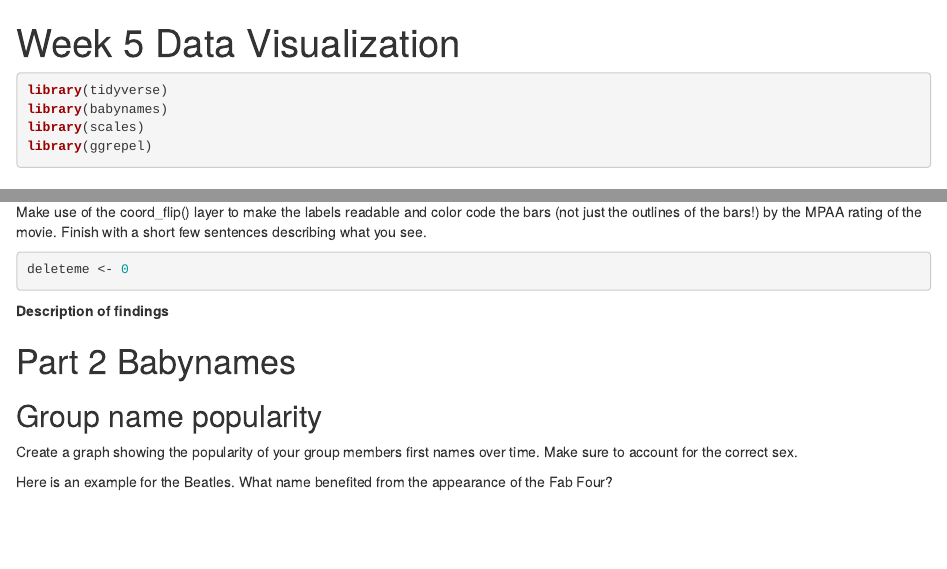
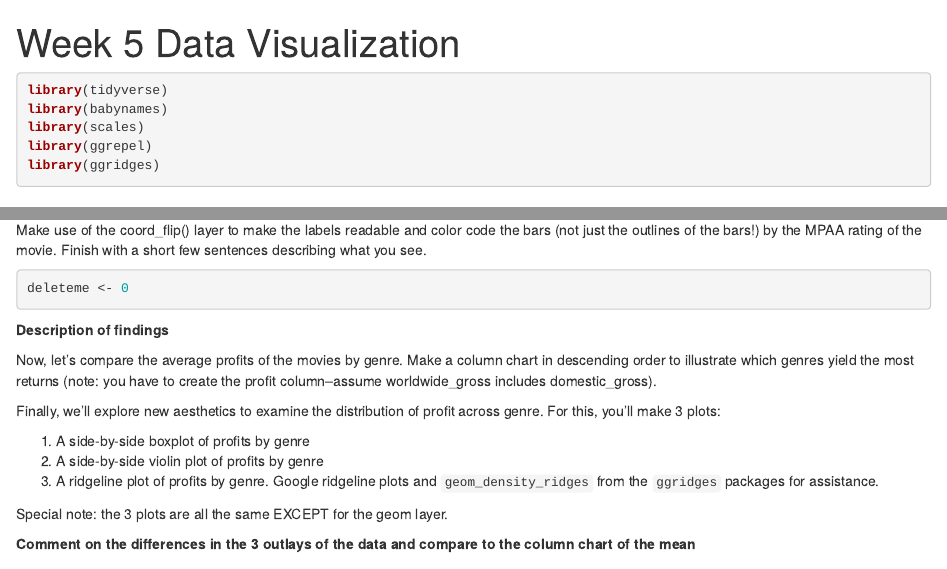
Before and after one commit to jddbucknole/ToolsProjects, an R Markdown document (Week5_DataViz_Spring.Rmd): the page in a window 1100 px wide, from its top, and a second part further down, joined at a grey line. Rendered offline with R 4.5, knitr and Pandoc, with nearby package versions; some code elsewhere in the file could not run offline.

Commit message:
Added other aesthetics for comparison

````diff
--- a/Week5_DataViz_Spring.Rmd
+++ b/Week5_DataViz_Spring.Rmd
@@ -9,6 +9,7 @@ library(tidyverse)
 library(babynames)
 library(scales)
 library(ggrepel)
+library(ggridges)
 ```
 
 # Part 1 Movies!
@@ -27,6 +28,23 @@ deleteme <- 0
 
 **Description of findings**
 
+Now, let's compare the average profits of the movies by genre.  Make a column chart in descending order to illustrate which genres yield the most returns (note: you have to create the profit column--assume worldwide_gross includes domestic_gross).
+
+```{r profit}
+```
+
+Finally, we'll explore new aesthetics to examine the distribution of profit across genre.  For this, you'll make 3 plots:
+
+1. A side-by-side boxplot of profits by genre
+2. A side-by-side violin plot of profits by genre
+3. A ridgeline plot of profits by genre.  Google ridgeline plots and `geom_density_ridges` from the `ggridges` packages for assistance.
+
+Special note: the 3 plots are all the same EXCEPT for the geom layer.
+
+**Comment on the differences in the 3 outlays of the data and compare to the column chart of the mean**
+
+
+
 
 # Part 2 Babynames
 
````
Also changed, not shown: Week5_DataViz_Spring.Rmd (3 more changed lines).
